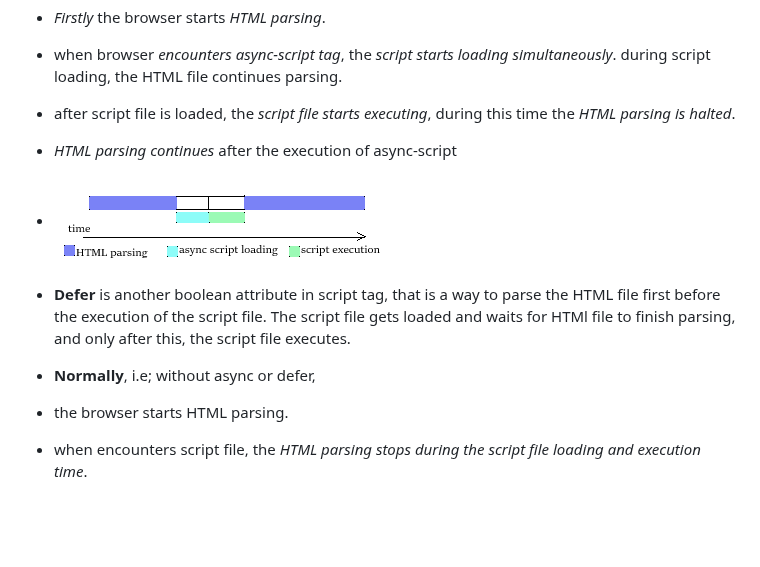
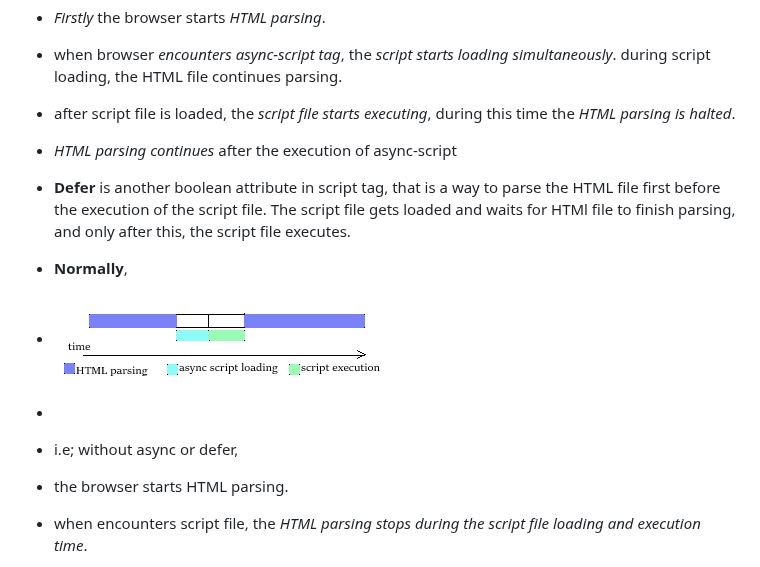
Before and after one commit to alpanakushwaha/Namaste-React, a Markdown page: All Episodes-Theory Assignment/Chap_01_Inception.md, the part around the change. Drawn GitHub-style; blank space fills up the shorter version.

Commit message:
Chap_01 asynch vs defer, normal execution

```diff
--- a/All Episodes-Theory Assignment/Chap_01_Inception.md
+++ b/All Episodes-Theory Assignment/Chap_01_Inception.md
@@ -100,11 +100,13 @@ Changing a component will re-render the particular component, not the whole webs
 * when browser _encounters async-script tag_, the _script starts loading simultaneously_. during script loading, the HTML file continues parsing.
 * after script file is loaded, the _script file starts executing_, during this time the _HTML parsing is halted_.
 * _HTML parsing continues_ after the execution of async-script
-* ![normal_execution.png](../src/assets/normal_execution.png)
 
 * **Defer** is another boolean attribute in script tag, that is a way to parse the HTML file first before the execution of the script file. The script file gets loaded and waits for HTMl file to finish parsing, and only after this, the script file executes.
 
-* **Normally**, i.e; without async or defer,
+* **Normally**,
+* ![normal_execution.png](../src/assets/normal_execution.png)
+*
+*  i.e; without async or defer,
 * the browser starts HTML parsing.
 * when encounters script file, the _HTML parsing stops during the script file loading and execution time_.
 * after script file execution, the HTML parsing continues.
```
